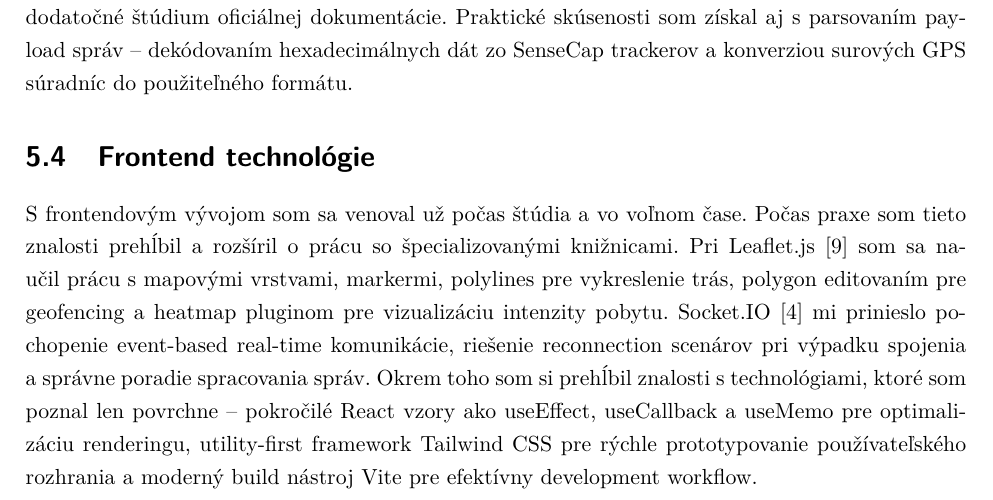
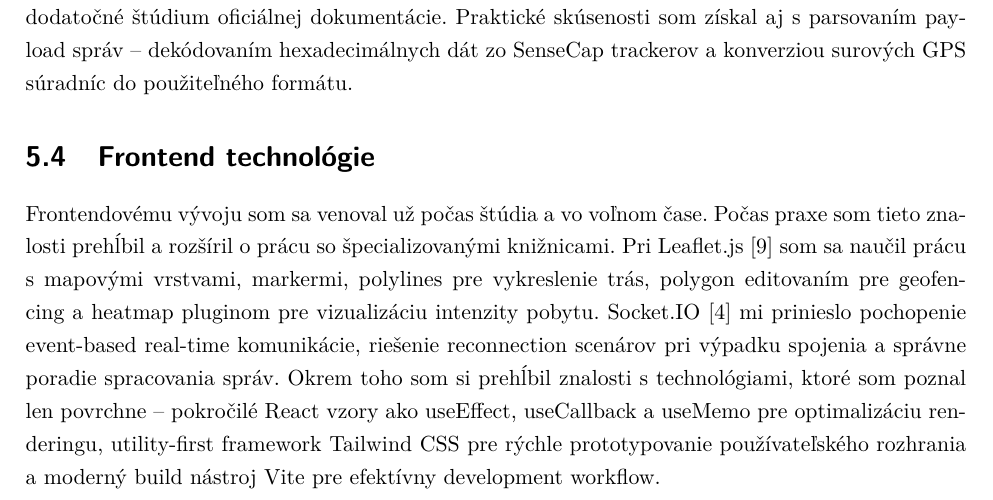
Before and after one commit to Kames003/Bakal-rska_pr-ca, a LaTeX thesis (main.tex, which reads Chapters/Chapter5_Chybajuce.tex): part of page 62 of 67, cut so that both start at the same text. Compiled offline with pdfLaTeX.

Commit message:
fix: Úprava formulácie vety v Kapitole 5.4
"S frontendovým vývojom som sa venoval" → "Frontendovému vývoju som sa venoval"

Co-Authored-By: Claude Opus 4.6 <noreply@anthropic.com>

```diff
--- a/Chapters/Chapter5_Chybajuce.tex
+++ b/Chapters/Chapter5_Chybajuce.tex
@@ -23,6 +23,6 @@ S~rozšíreniami PostgreSQL -- TimescaleDB~\cite{timescaledb_docs} pre prácu s~
 \section{Frontend technológie}
 \label{sec:ChybFrontend}
 
-S~frontendovým vývojom som sa venoval už počas štúdia a~vo voľnom čase. Počas praxe som tieto znalosti prehĺbil a~rozšíril o~prácu so špecializovanými knižnicami. Pri Leaflet.js~\cite{leaflet_docs} som sa naučil prácu s~mapovými vrstvami, markermi, polylines pre vykreslenie trás, polygon editovaním pre geofencing a~heatmap pluginom pre vizualizáciu intenzity pobytu. Socket.IO~\cite{socketio_docs} mi prinieslo pochopenie event-based real-time komunikácie, riešenie reconnection scenárov pri výpadku spojenia a~správne poradie spracovania správ. Okrem toho som si prehĺbil znalosti s~technológiami, ktoré som poznal len povrchne -- pokročilé React vzory ako useEffect, useCallback a~useMemo pre optimalizáciu renderingu, utility-first framework Tailwind CSS pre rýchle prototypovanie používateľského rozhrania a~moderný build nástroj Vite pre efektívny development workflow.
+Frontendovému vývoju som sa venoval už počas štúdia a~vo voľnom čase. Počas praxe som tieto znalosti prehĺbil a~rozšíril o~prácu so špecializovanými knižnicami. Pri Leaflet.js~\cite{leaflet_docs} som sa naučil prácu s~mapovými vrstvami, markermi, polylines pre vykreslenie trás, polygon editovaním pre geofencing a~heatmap pluginom pre vizualizáciu intenzity pobytu. Socket.IO~\cite{socketio_docs} mi prinieslo pochopenie event-based real-time komunikácie, riešenie reconnection scenárov pri výpadku spojenia a~správne poradie spracovania správ. Okrem toho som si prehĺbil znalosti s~technológiami, ktoré som poznal len povrchne -- pokročilé React vzory ako useEffect, useCallback a~useMemo pre optimalizáciu renderingu, utility-first framework Tailwind CSS pre rýchle prototypovanie používateľského rozhrania a~moderný build nástroj Vite pre efektívny development workflow.
 
 \endinput
```
